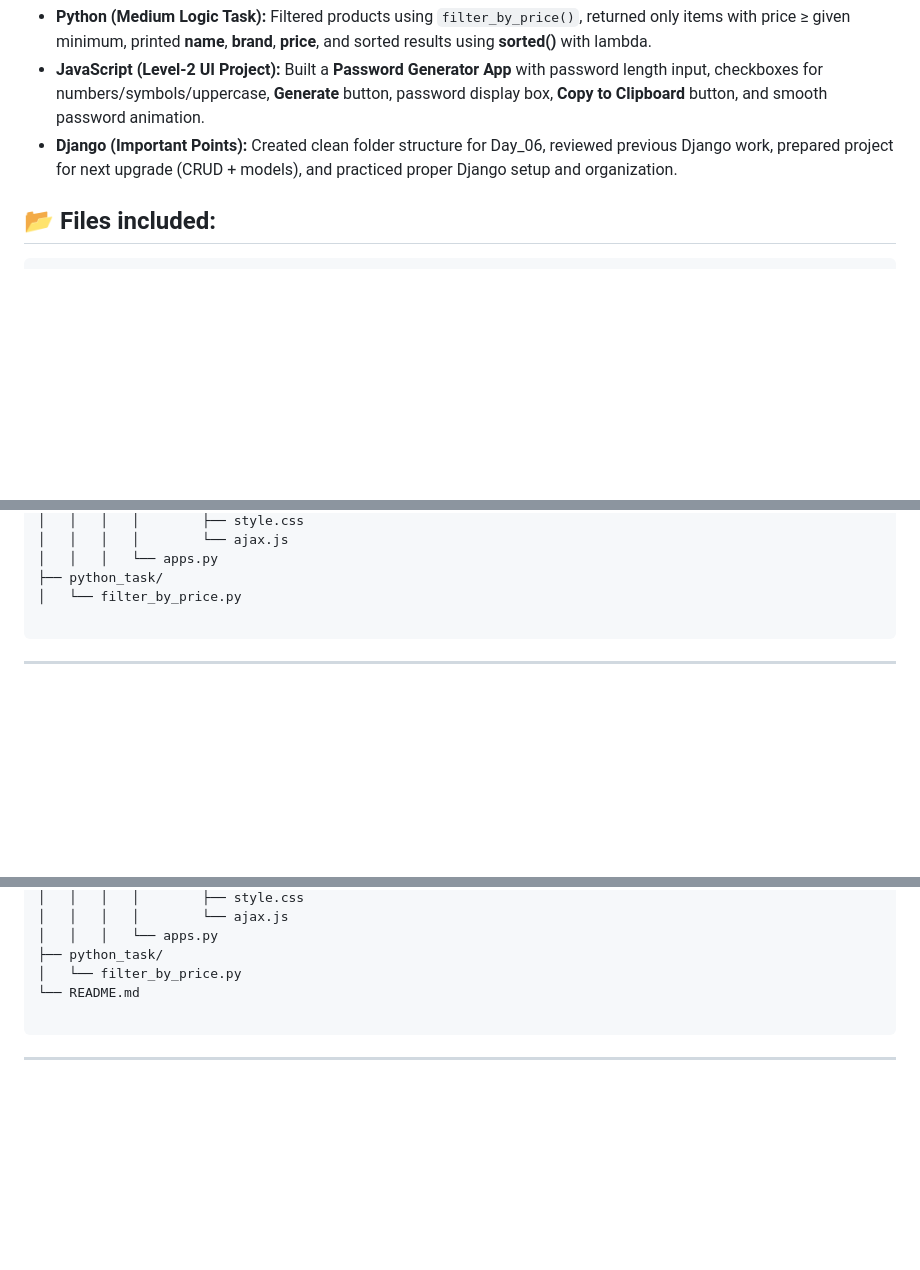
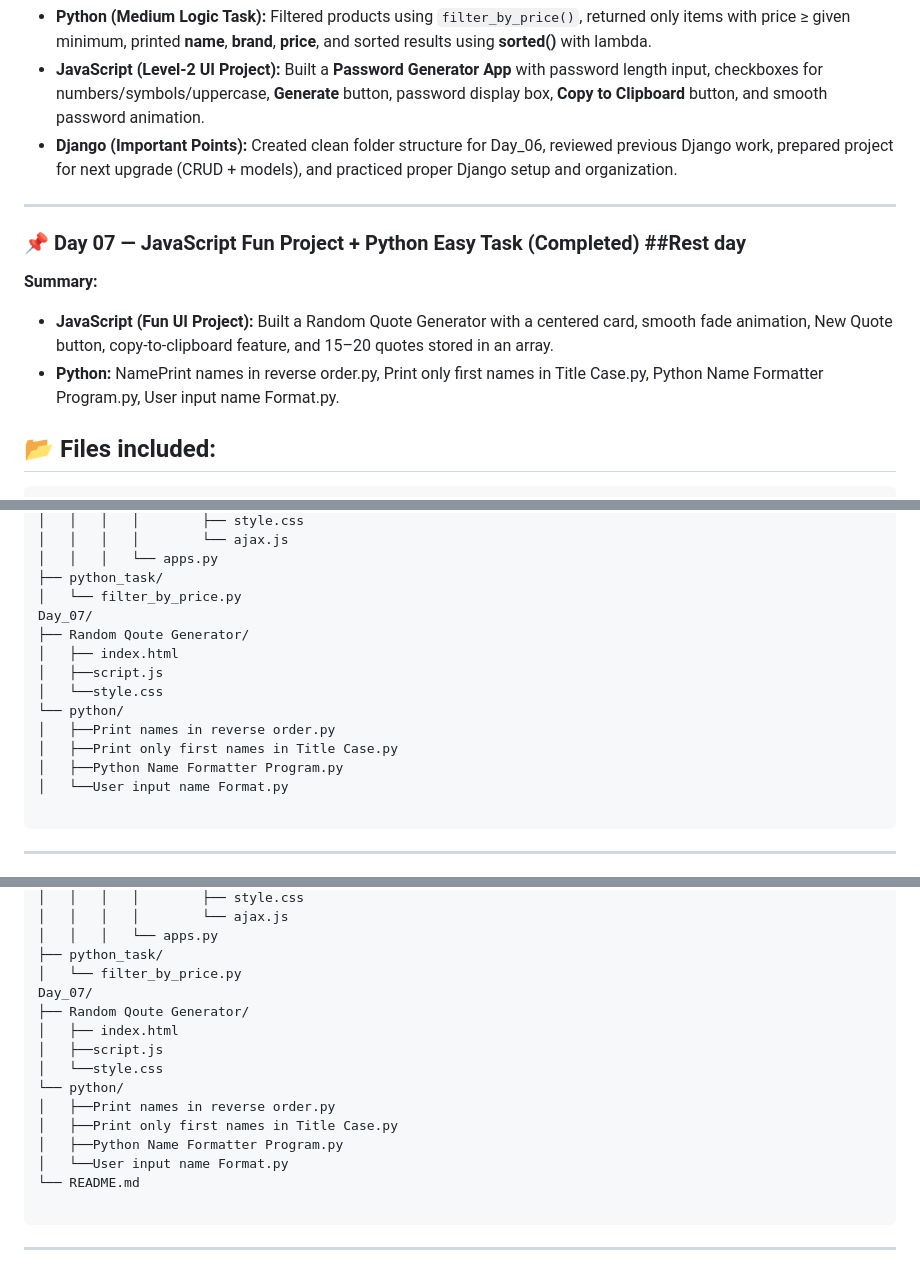
Before and after one commit to Parveshgangathia/FSD, a Markdown page: README.md, 3 parts joined by grey strips. GitHub-like rendering; blank space fills up the shorter version.

Commit message:
Update Day_07 README.md

````diff
--- a/README.md
+++ b/README.md
@@ -86,6 +86,13 @@ I use a day-by-day folder structure to practice and build small projects that be
 - **JavaScript (Level-2 UI Project):** Built a **Password Generator App** with password length input, checkboxes for numbers/symbols/uppercase, **Generate** button, password display box, **Copy to Clipboard** button, and smooth password animation.
 - **Django (Important Points):** Created clean folder structure for Day_06, reviewed previous Django work, prepared project for next upgrade (CRUD + models), and practiced proper Django setup and organization.
 
+---
+
+### 📌 **Day 07 — JavaScript Fun Project + Python Easy Task (Completed) ##Rest day**
+**Summary:**
+
+- **JavaScript (Fun UI Project):** Built a Random Quote Generator with a centered card, smooth fade animation, New Quote button, copy-to-clipboard feature, and 15–20 quotes stored in an array.
+- **Python:** NamePrint names in reverse order.py, Print only first names in Title Case.py, Python Name Formatter Program.py, User input name Format.py.
 
 
 ## 📂 Files included:
@@ -164,6 +171,16 @@ Day_06/
 │   │   │   └── apps.py
 ├── python_task/
 │   └── filter_by_price.py
+Day_07/
+├── Random Qoute Generator/
+│   ├── index.html
+│   ├──script.js
+│   └──style.css
+└── python/
+│   ├──Print names in reverse order.py
+│   ├──Print only first names in Title Case.py
+│   ├──Python Name Formatter Program.py
+│   └──User input name Format.py
 
 ```
 
@@ -259,6 +276,16 @@ Day_06/
 │   │   │   └── apps.py
 ├── python_task/
 │   └── filter_by_price.py
+Day_07/
+├── Random Qoute Generator/
+│   ├── index.html
+│   ├──script.js
+│   └──style.css
+└── python/
+│   ├──Print names in reverse order.py
+│   ├──Print only first names in Title Case.py
+│   ├──Python Name Formatter Program.py
+│   └──User input name Format.py
 └── README.md
 
 ```
````
